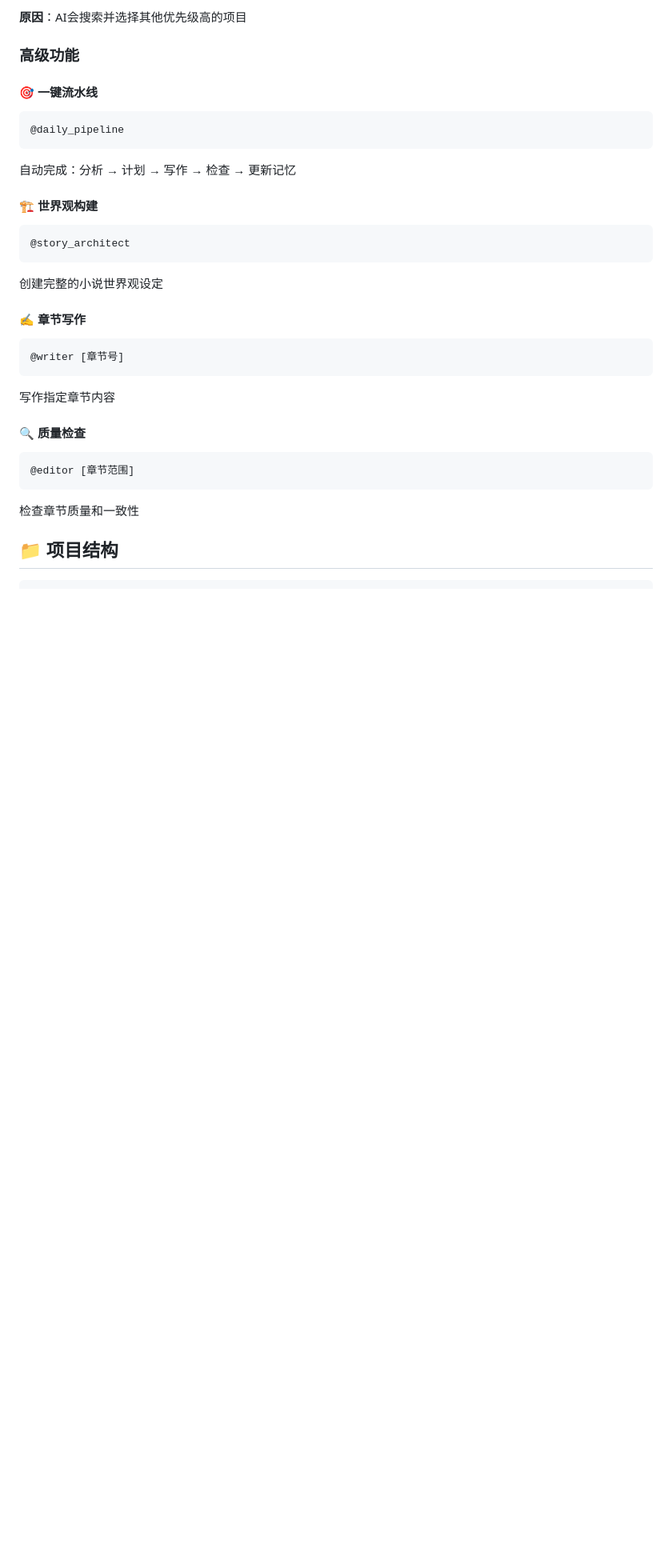
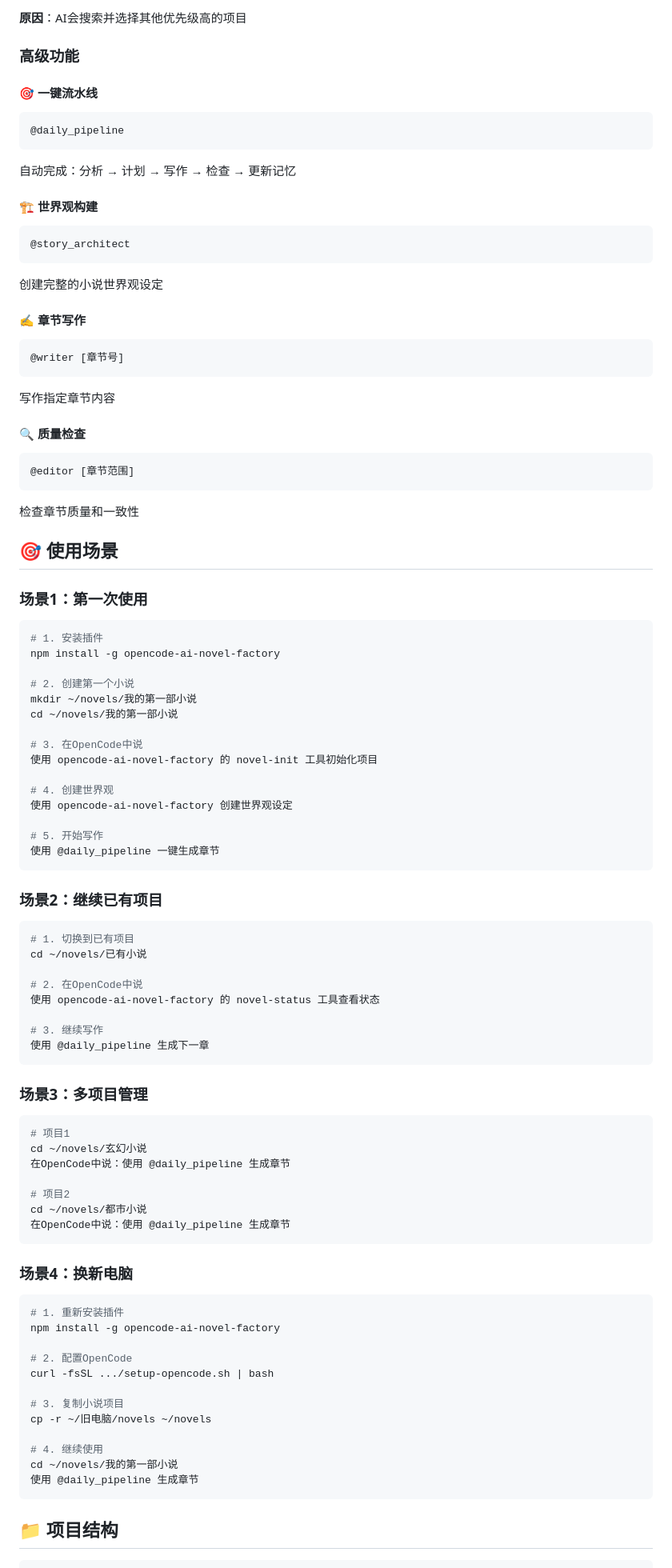
Before and after one commit to tianxia--/ai-novel-factory, a Markdown page: README.md, the part around one of its changes. Shown at 80% size. Drawn GitHub-style; blank space fills up the shorter version.

````diff
--- a/README.md
+++ b/README.md
@@ -64,28 +128,92 @@ curl -fsSL https://raw.githubusercontent.com/tianxia--/ai-novel-factory/main/set
 ### 高级功能
 
 #### 🎯 一键流水线
-```
+```bash
 @daily_pipeline
 ```
 自动完成：分析 → 计划 → 写作 → 检查 → 更新记忆
 
 #### 🏗️ 世界观构建
-```
+```bash
 @story_architect
 ```
 创建完整的小说世界观设定
 
 #### ✍️ 章节写作
-```
+```bash
 @writer [章节号]
 ```
 写作指定章节内容
 
 #### 🔍 质量检查
-```
+```bash
 @editor [章节范围]
 ```
 检查章节质量和一致性
+
+## 🎯 使用场景
+
+### 场景1：第一次使用
+
+```bash
+# 1. 安装插件
+npm install -g opencode-ai-novel-factory
+
+# 2. 创建第一个小说
+mkdir ~/novels/我的第一部小说
+cd ~/novels/我的第一部小说
+
+# 3. 在OpenCode中说
+使用 opencode-ai-novel-factory 的 novel-init 工具初始化项目
+
+# 4. 创建世界观
+使用 opencode-ai-novel-factory 创建世界观设定
+
+# 5. 开始写作
+使用 @daily_pipeline 一键生成章节
+```
+
+### 场景2：继续已有项目
+
+```bash
+# 1. 切换到已有项目
+cd ~/novels/已有小说
+
+# 2. 在OpenCode中说
+使用 opencode-ai-novel-factory 的 novel-status 工具查看状态
+
+# 3. 继续写作
+使用 @daily_pipeline 生成下一章
+```
+
+### 场景3：多项目管理
+
+```bash
+# 项目1
+cd ~/novels/玄幻小说
+在OpenCode中说：使用 @daily_pipeline 生成章节
+
+# 项目2
+cd ~/novels/都市小说
+在OpenCode中说：使用 @daily_pipeline 生成章节
+```
+
+### 场景4：换新电脑
+
+```bash
+# 1. 重新安装插件
+npm install -g opencode-ai-novel-factory
+
+# 2. 配置OpenCode
+curl -fsSL .../setup-opencode.sh | bash
+
+# 3. 复制小说项目
+cp -r ~/旧电脑/novels ~/novels
+
+# 4. 继续使用
+cd ~/novels/我的第一部小说
+使用 @daily_pipeline 生成章节
+```
 
 ## 📁 项目结构
 
````
Also changed, not shown: other parts of README.md (+192 -78 lines), screenshots/QUICK_GUIDE.md (deleted, +0 -108 lines), screenshots/README.md (deleted, +0 -38 lines).
